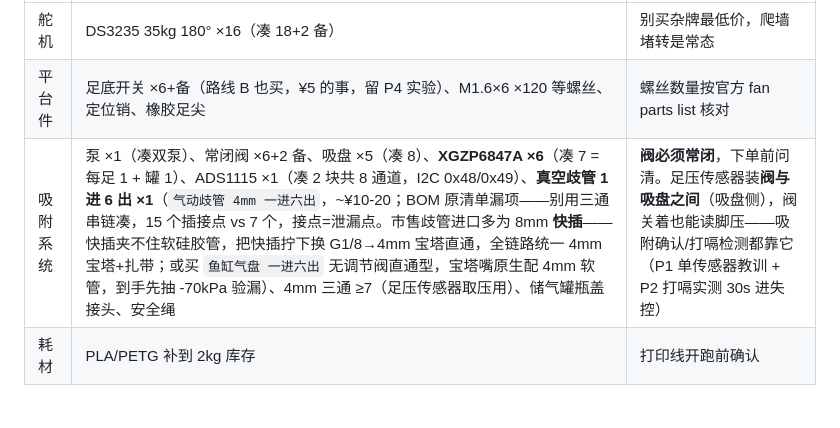
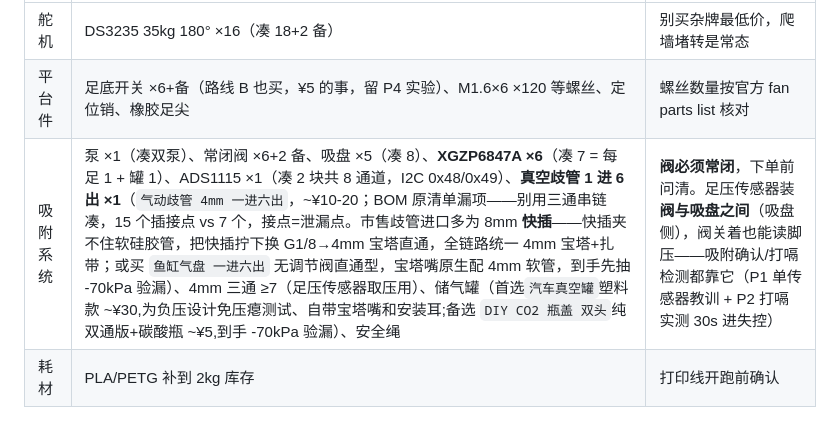
Before and after one commit to xujesse1988-ship-it/spider_robot, a Markdown page: docs/P3-GUIDE.md, the part around the change. Rendered like a GitHub page.

Commit message:
docs(p3): 储气罐改现成方案——汽车真空罐首选,CO2 双孔瓶盖备选
免钻孔环氧手工活:汽车改装真空罐为负压设计(免压瘪测试,自带宝塔嘴
和安装耳);备选 DIY CO2 纯双通瓶盖+碳酸瓶,到手 -70kPa 验漏。

Co-Authored-By: Claude Fable 5 <noreply@anthropic.com>

```diff
--- a/docs/P3-GUIDE.md
+++ b/docs/P3-GUIDE.md
@@ -48,7 +48,7 @@ ROADMAP 的分阶段设定是：**P3 地面行走用标准小腿**（left/right-
 |---|---|---|
 | 舵机 | DS3235 35kg 180° ×16（凑 18+2 备） | 别买杂牌最低价，爬墙堵转是常态 |
 | 平台件 | 足底开关 ×6+备（路线 B 也买，¥5 的事，留 P4 实验）、M1.6×6 ×120 等螺丝、定位销、橡胶足尖 | 螺丝数量按官方 fan parts list 核对 |
-| 吸附系统 | 泵 ×1（凑双泵）、常闭阀 ×6+2 备、吸盘 ×5（凑 8）、**XGZP6847A ×6**（凑 7 = 每足 1 + 罐 1）、ADS1115 ×1（凑 2 块共 8 通道，I2C 0x48/0x49）、**真空歧管 1 进 6 出 ×1**（`气动歧管 4mm 一进六出`，~¥10-20；BOM 原清单漏项——别用三通串链凑，15 个插接点 vs 7 个，接点=泄漏点。市售歧管进口多为 8mm **快插**——快插夹不住软硅胶管，把快插拧下换 G1/8→4mm 宝塔直通，全链路统一 4mm 宝塔+扎带；或买 `鱼缸气盘 一进六出` 无调节阀直通型，宝塔嘴原生配 4mm 软管，到手先抽 -70kPa 验漏）、4mm 三通 ≥7（足压传感器取压用）、储气罐瓶盖接头、安全绳 | **阀必须常闭**，下单前问清。足压传感器装**阀与吸盘之间**（吸盘侧），阀关着也能读脚压——吸附确认/打嗝检测都靠它（P1 单传感器教训 + P2 打嗝实测 30s 进失控） |
+| 吸附系统 | 泵 ×1（凑双泵）、常闭阀 ×6+2 备、吸盘 ×5（凑 8）、**XGZP6847A ×6**（凑 7 = 每足 1 + 罐 1）、ADS1115 ×1（凑 2 块共 8 通道，I2C 0x48/0x49）、**真空歧管 1 进 6 出 ×1**（`气动歧管 4mm 一进六出`，~¥10-20；BOM 原清单漏项——别用三通串链凑，15 个插接点 vs 7 个，接点=泄漏点。市售歧管进口多为 8mm **快插**——快插夹不住软硅胶管，把快插拧下换 G1/8→4mm 宝塔直通，全链路统一 4mm 宝塔+扎带；或买 `鱼缸气盘 一进六出` 无调节阀直通型，宝塔嘴原生配 4mm 软管，到手先抽 -70kPa 验漏）、4mm 三通 ≥7（足压传感器取压用）、储气罐（首选`汽车真空罐`塑料款 ~¥30,为负压设计免压瘪测试、自带宝塔嘴和安装耳;备选 `DIY CO2 瓶盖 双头`纯双通版+碳酸瓶 ~¥5,到手 -70kPa 验漏）、安全绳 | **阀必须常闭**，下单前问清。足压传感器装**阀与吸盘之间**（吸盘侧），阀关着也能读脚压——吸附确认/打嗝检测都靠它（P1 单传感器教训 + P2 打嗝实测 30s 进失控） |
 | 耗材 | PLA/PETG 补到 2kg 库存 | 打印线开跑前确认 |
 
 ## 第 2 步 · 打印排程与库存盘点（与快递并行，P2 遗留项）
```
